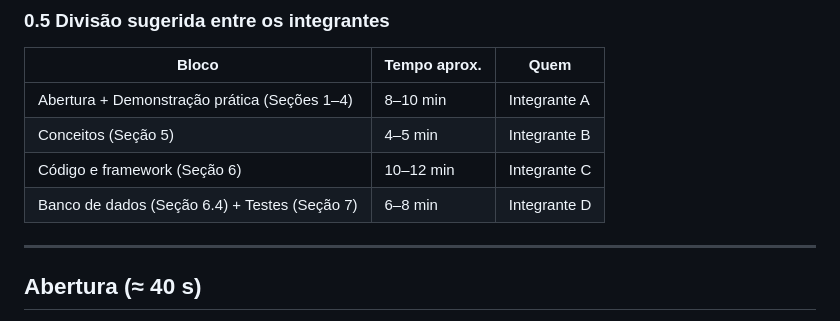
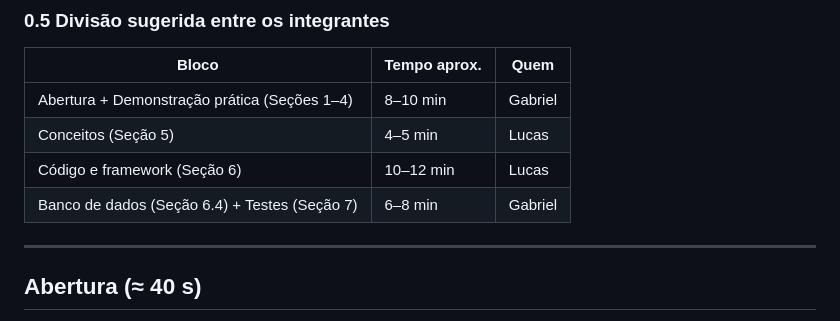
Before and after one commit to LucasXRosas/utfprarena, a Markdown page: roteiro.md, the part around the change. Rendered like a GitHub page.

Commit message:
Update team member assignments in roteiro.md

```diff
--- a/roteiro.md
+++ b/roteiro.md
@@ -58,10 +58,10 @@ Deixe uma pasta `~/demo-upload` com:
 
 | Bloco | Tempo aprox. | Quem |
 |---|---|---|
-| Abertura + Demonstração prática (Seções 1–4) | 8–10 min | Integrante A |
-| Conceitos (Seção 5) | 4–5 min | Integrante B |
-| Código e framework (Seção 6) | 10–12 min | Integrante C |
-| Banco de dados (Seção 6.4) + Testes (Seção 7) | 6–8 min | Integrante D |
+| Abertura + Demonstração prática (Seções 1–4) | 8–10 min | Gabriel |
+| Conceitos (Seção 5) | 4–5 min | Lucas |
+| Código e framework (Seção 6) | 10–12 min | Lucas |
+| Banco de dados (Seção 6.4) + Testes (Seção 7) | 6–8 min | Gabriel |
 
 ---
 
```
